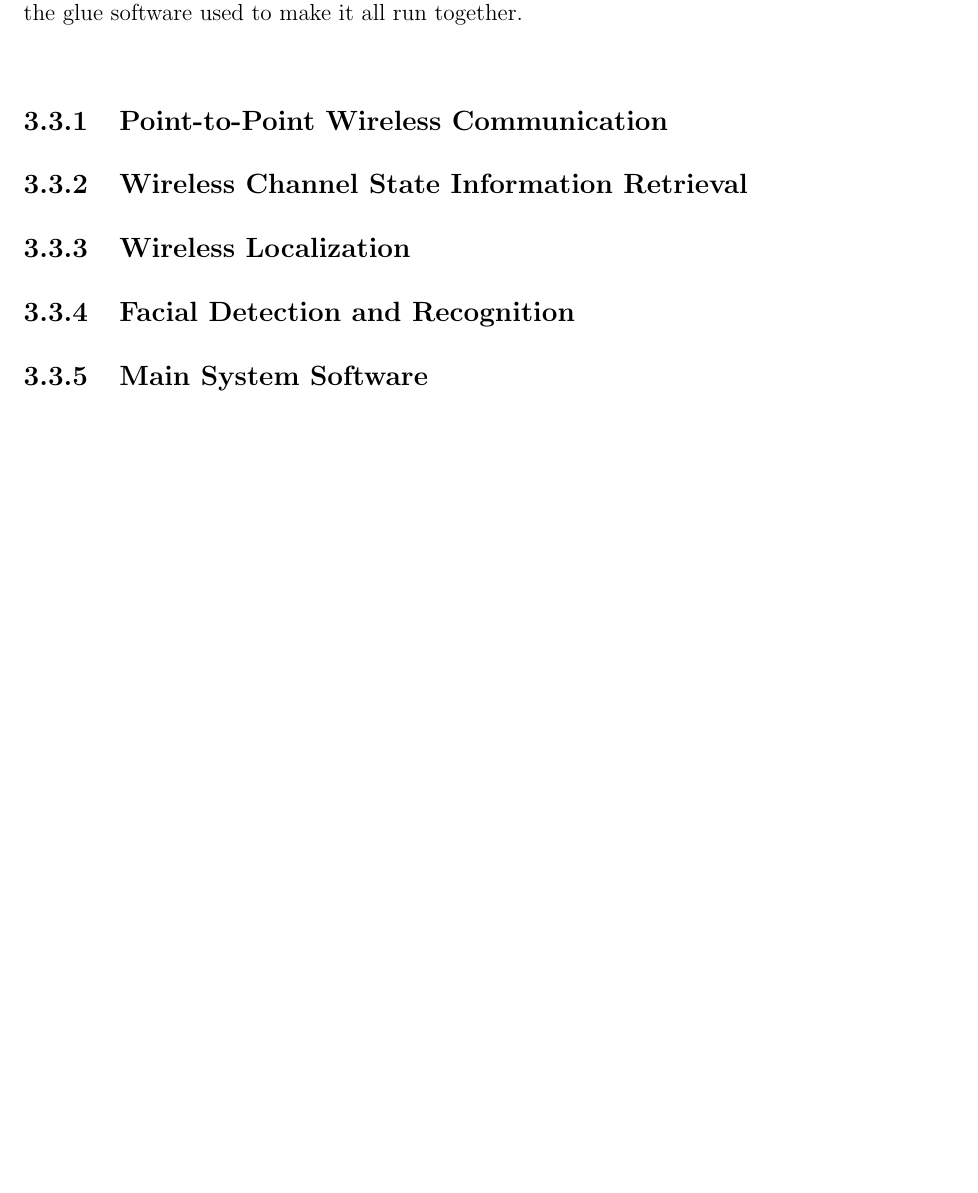
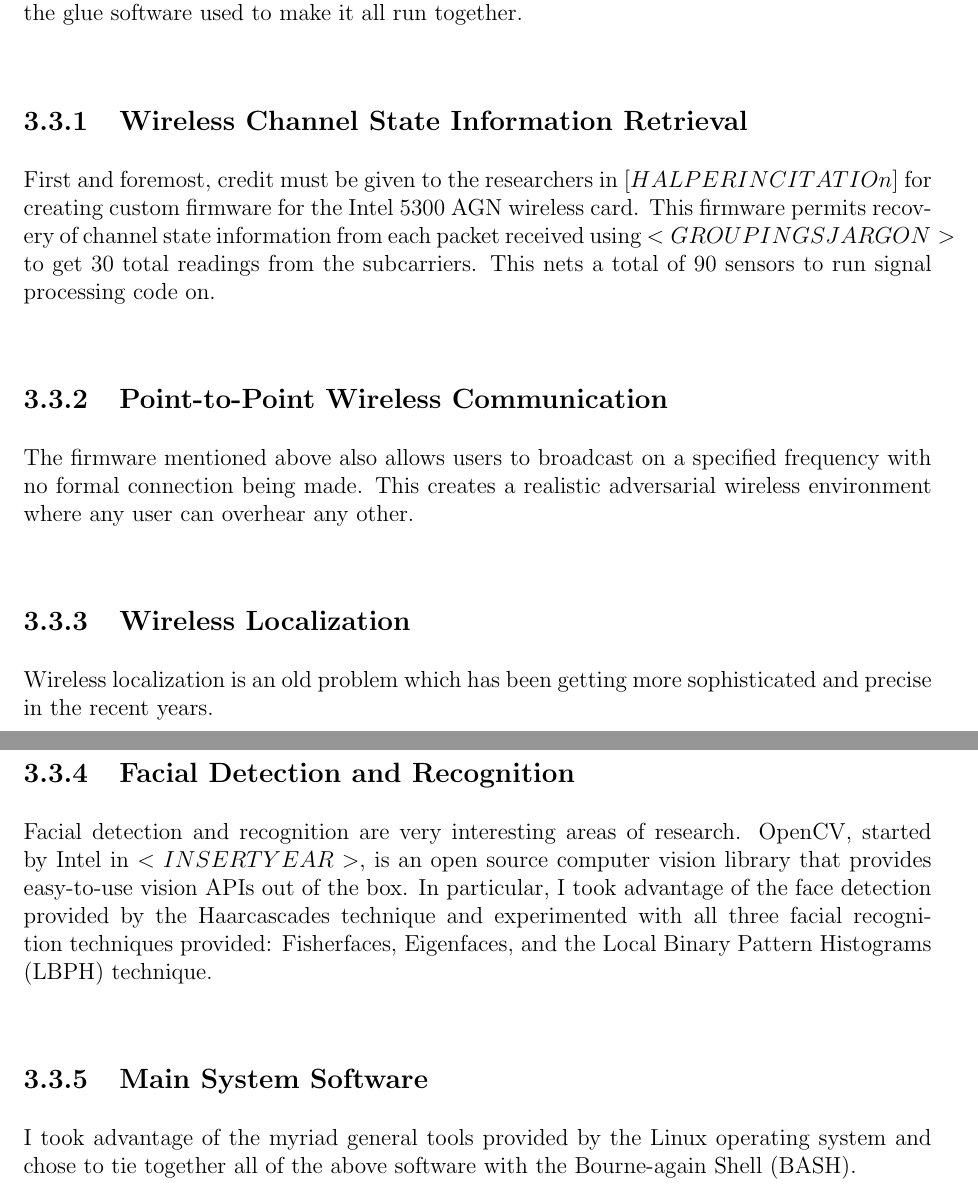
Before and after one commit to egaebel/thesis-document, a LaTeX thesis (draft-1/thesis-draft.tex): part of page 19 of 21 before the commit and two parts of pages 19 and 20 of 22 after it, the two joined at a grey line, cut so that both start at the same text, the shorter picture padded with empty space. Compiled offline with pdfLaTeX.

Commit message:
updated draft 1

```diff
--- a/draft-1/thesis-draft.tex
+++ b/draft-1/thesis-draft.tex
@@ -354,20 +354,20 @@ The laptops used are all Fujitsus, two of them are Fujitsu LifeBook T900s and th
 \section{Software}
 The software used in this implementation was quite varied, and as such it will be broken up into sections describing the implementation for each segment, followed by a description of the glue software used to make it all run together. \\
 
+\subsection{Wireless Channel State Information Retrieval}
+First and foremost, credit must be given to the researchers in $[HALPERIN CITATIOn]$ for creating custom firmware for the Intel 5300 AGN wireless card. This firmware permits recovery of channel state information from each packet received using $<GROUPINGS JARGON>$ to get 30 total readings from the subcarriers. This nets a total of 90 sensors to run signal processing code on. \\
+
 \subsection{Point-to-Point Wireless Communication}
-
-
-\subsection{Wireless Channel State Information Retrieval}
-
+The firmware mentioned above also allows users to broadcast on a specified frequency with no formal connection being made. This creates a realistic adversarial wireless environment where any user can overhear any other. \\
 
 \subsection{Wireless Localization}
-
+Wireless localization is an old problem which has been getting more sophisticated and precise in the recent years. \\
 
 \subsection{Facial Detection and Recognition}
-
+Facial detection and recognition are very interesting areas of research. OpenCV, started by Intel in $<INSERT YEAR>$, is an open source computer vision library that provides easy-to-use vision APIs out of the box. In particular, I took advantage of the face detection provided by the Haarcascades technique and experimented with all three facial recognition techniques provided: Fisherfaces, Eigenfaces, and the Local Binary Pattern Histograms (LBPH) technique. \\
 
 \subsection{Main System Software}
-
+I took advantage of the myriad general tools provided by the Linux operating system and chose to tie together all of the above software with the Bourne-again Shell (BASH). \\
 
 
 %%%%%%%%%%%%%%%%%
```
Also changed, not shown: draft-1/thesis-draft.pdf.
